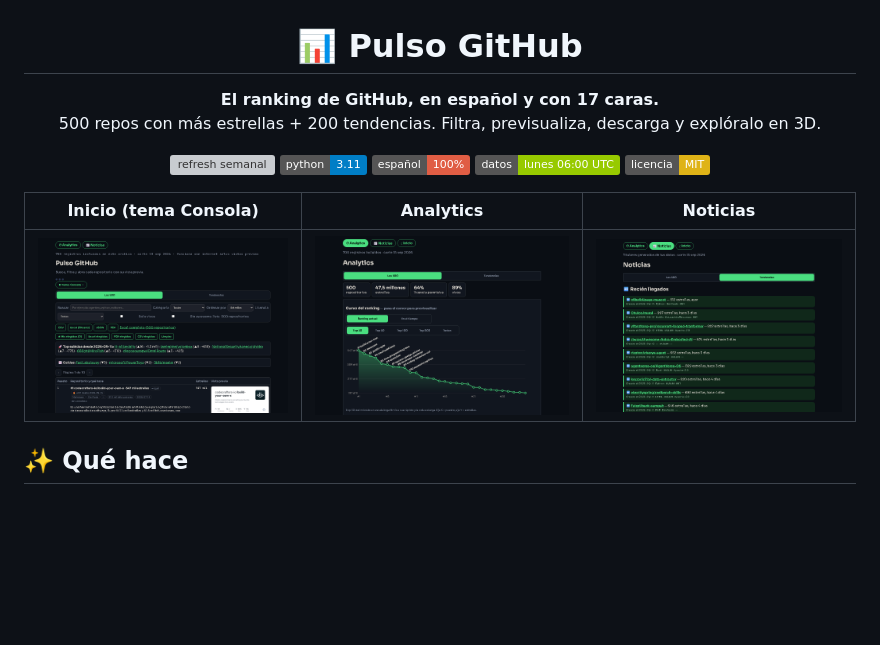
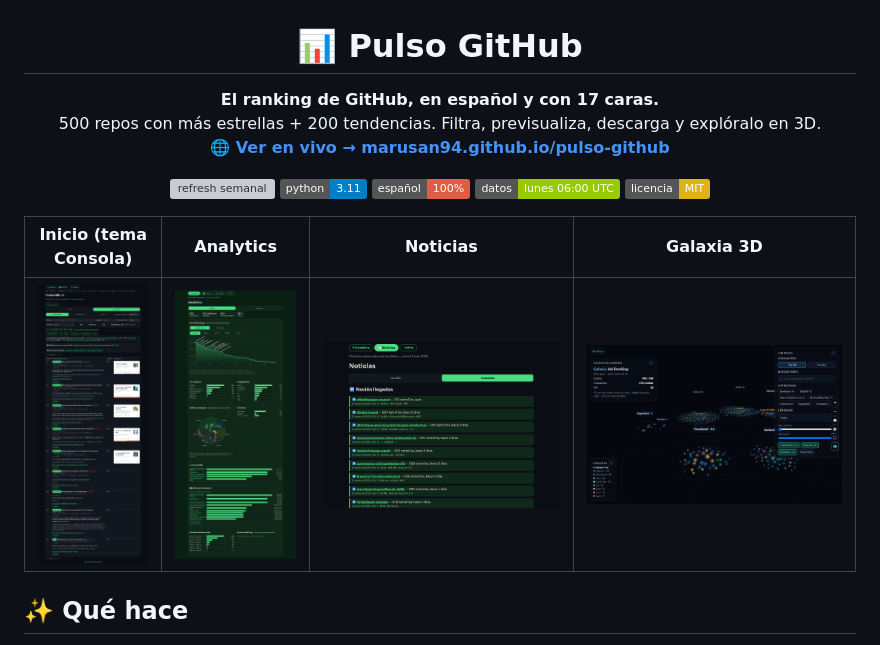
Before and after one commit to Marusan94/pulso-github, a Markdown page: README.md, the part around the change. Rendered like a GitHub page; pictures changed too: assets/analytics.png, assets/galaxia.png (added), assets/inicio-consola.png; badges without logos; blank space fills up the shorter version; grey boxes are pictures that could not be loaded.

Commit message:
docs: capturas actualizadas + galaxia + link gh-pages

```diff
--- a/README.md
+++ b/README.md
@@ -1,6 +1,6 @@
 <p align="center">
   <h1 align="center">📊 Pulso GitHub</h1>
-  <p align="center"><strong>El ranking de GitHub, en español y con 17 caras.</strong><br>500 repos con más estrellas + 200 tendencias. Filtra, previsualiza, descarga y explóralo en 3D.</p>
+  <p align="center"><strong>El ranking de GitHub, en español y con 17 caras.</strong><br>500 repos con más estrellas + 200 tendencias. Filtra, previsualiza, descarga y explóralo en 3D.<br><a href="https://marusan94.github.io/pulso-github/"><strong>🌐 Ver en vivo → marusan94.github.io/pulso-github</strong></a></p>
   <p align="center">
     <a href="https://github.com/Marusan94/pulso-github/actions/workflows/refresh.yml"><img src="https://github.com/Marusan94/pulso-github/actions/workflows/refresh.yml/badge.svg" alt="refresh semanal"></a>
     <img src="https://img.shields.io/badge/python-3.11-blue" alt="python 3.11">
@@ -10,9 +10,9 @@
   </p>
 </p>
 
-| Inicio (tema Consola) | Analytics | Noticias |
-|---|---|---|
-| ![Inicio](assets/inicio-consola.png) | ![Analytics](assets/analytics.png) | ![Noticias](assets/noticias.png) |
+| Inicio (tema Consola) | Analytics | Noticias | Galaxia 3D |
+|---|---|---|---|
+| ![Inicio](assets/inicio-consola.png) | ![Analytics](assets/analytics.png) | ![Noticias](assets/noticias.png) | ![Galaxia](assets/galaxia.png) |
 
 ## ✨ Qué hace
 
```
